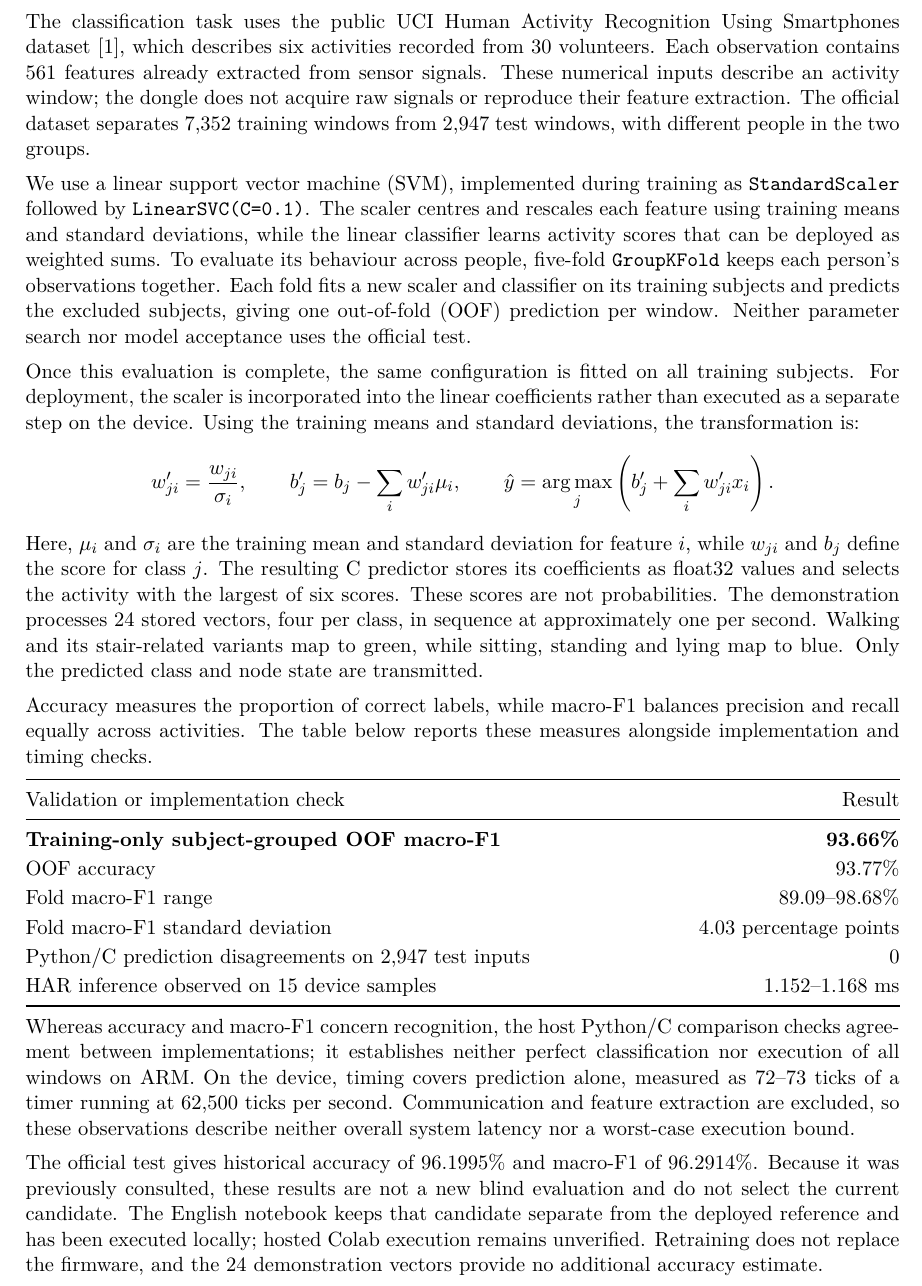
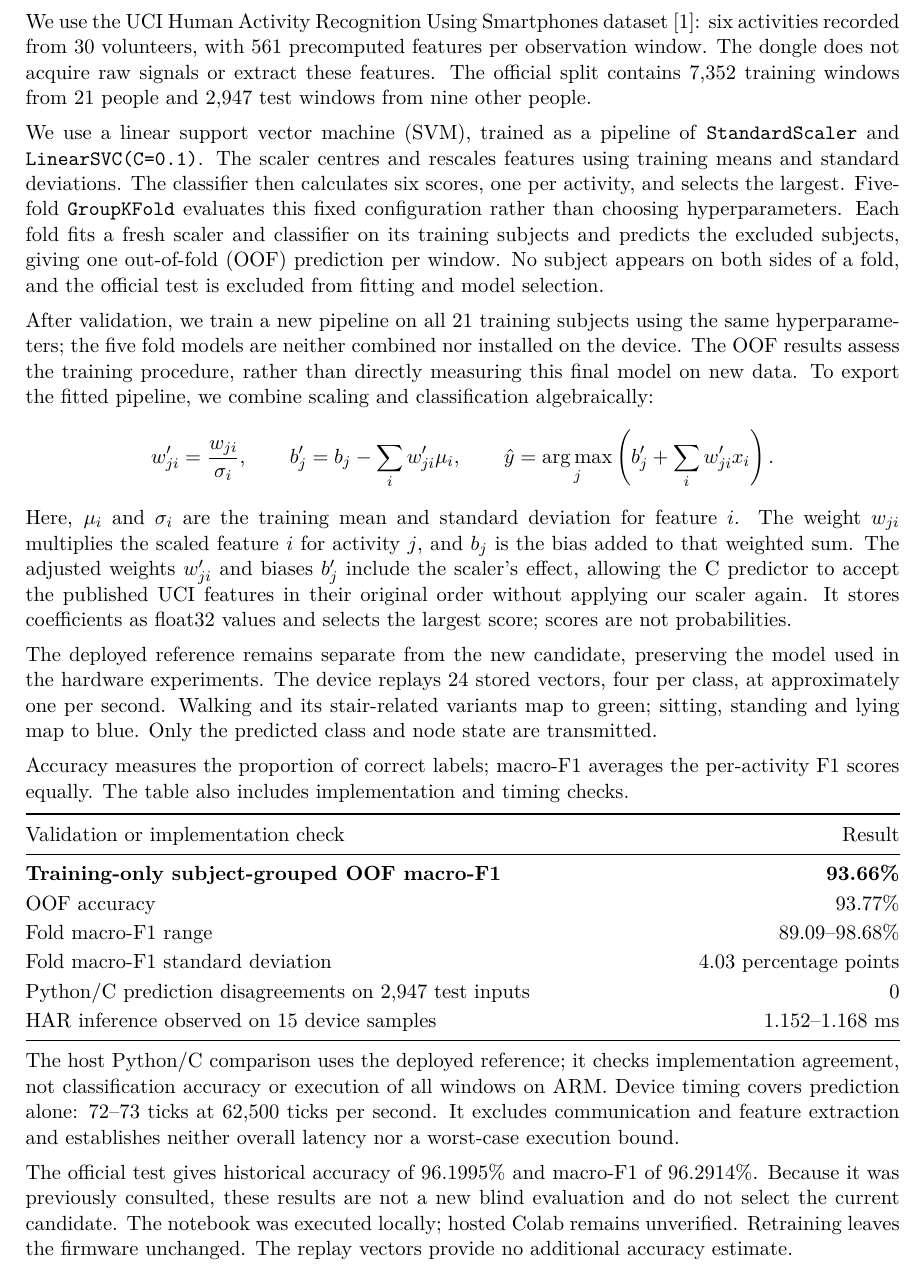
Before and after one commit to martinaspeciale/activitylink-iot, a LaTeX document (docs/report/ActivityLink_Report.tex): part of page 5 of 10, cut so that both start at the same text. Compiled offline with pdfLaTeX.

Commit message:
Clarify ML validation, final fitting and embedded scores

```diff
--- a/docs/report/ActivityLink_Report.tex
+++ b/docs/report/ActivityLink_Report.tex
@@ -95,19 +95,21 @@ On the wireless side, the devices use IEEE 802.15.4, which provides the radio an
 During operation, an application timer advances the device logic approximately once per second. Pressing SW1 on HAR pauses recognition and turns off its light, but telemetry continues so that the application can distinguish a deliberate pause from a missing device. On the feedback node, the same button mutes the local light without stopping communication. Connection attempts are separated by at least five seconds, and the messaging library manages a 15-second keepalive. Independently of the host computer, the feedback node turns red after more than eight seconds without a valid command, unless muted. This watchdog remains available when the application cannot send commands; the router itself can operate with its lights off.
 \clearpage
 \reportsection{On-device machine learning}
-The classification task uses the public UCI Human Activity Recognition Using Smartphones dataset [1], which describes six activities recorded from 30 volunteers. Each observation contains 561 features already extracted from sensor signals. These numerical inputs describe an activity window; the dongle does not acquire raw signals or reproduce their feature extraction. The official dataset separates 7,352 training windows from 2,947 test windows, with different people in the two groups.
+We use the UCI Human Activity Recognition Using Smartphones dataset [1]: six activities recorded from 30 volunteers, with 561 precomputed features per observation window. The dongle does not acquire raw signals or extract these features. The official split contains 7,352 training windows from 21 people and 2,947 test windows from nine other people.
 
-We use a linear support vector machine (SVM), implemented during training as \texttt{StandardScaler} followed by \texttt{LinearSVC(C=0.1)}. The scaler centres and rescales each feature using training means and standard deviations, while the linear classifier learns activity scores that can be deployed as weighted sums. To evaluate its behaviour across people, five-fold \texttt{GroupKFold} keeps each person's observations together. Each fold fits a new scaler and classifier on its training subjects and predicts the excluded subjects, giving one out-of-fold (OOF) prediction per window. Neither parameter search nor model acceptance uses the official test.
+We use a linear support vector machine (SVM), trained as a pipeline of \texttt{StandardScaler} and \texttt{LinearSVC(C=0.1)}. The scaler centres and rescales features using training means and standard deviations. The classifier then calculates six scores, one per activity, and selects the largest. Five-fold \texttt{GroupKFold} evaluates this fixed configuration rather than choosing hyperparameters. Each fold fits a fresh scaler and classifier on its training subjects and predicts the excluded subjects, giving one out-of-fold (OOF) prediction per window. No subject appears on both sides of a fold, and the official test is excluded from fitting and model selection.
 
-Once this evaluation is complete, the same configuration is fitted on all training subjects. For deployment, the scaler is incorporated into the linear coefficients rather than executed as a separate step on the device. Using the training means and standard deviations, the transformation is:
+After validation, we train a new pipeline on all 21 training subjects using the same hyperparameters; the five fold models are neither combined nor installed on the device. The OOF results assess the training procedure, rather than directly measuring this final model on new data. To export the fitted pipeline, we combine scaling and classification algebraically:
 \[
  w'_{ji}=\frac{w_{ji}}{\sigma_i},\qquad
  b'_j=b_j-\sum_i w'_{ji}\mu_i,\qquad
  \hat y=\operatorname*{arg\,max}_j\left(b'_j+\sum_i w'_{ji}x_i\right).
 \]
-Here, $\mu_i$ and $\sigma_i$ are the training mean and standard deviation for feature $i$, while $w_{ji}$ and $b_j$ define the score for class $j$. The resulting C predictor stores its coefficients as float32 values and selects the activity with the largest of six scores. These scores are not probabilities. The demonstration processes 24 stored vectors, four per class, in sequence at approximately one per second. Walking and its stair-related variants map to green, while sitting, standing and lying map to blue. Only the predicted class and node state are transmitted.
+Here, $\mu_i$ and $\sigma_i$ are the training mean and standard deviation for feature $i$. The weight $w_{ji}$ multiplies the scaled feature $i$ for activity $j$, and $b_j$ is the bias added to that weighted sum. The adjusted weights $w'_{ji}$ and biases $b'_j$ include the scaler's effect, allowing the C predictor to accept the published UCI features in their original order without applying our scaler again. It stores coefficients as float32 values and selects the largest score; scores are not probabilities.
 
-Accuracy measures the proportion of correct labels, while macro-F1 balances precision and recall equally across activities. The table below reports these measures alongside implementation and timing checks.
+The deployed reference remains separate from the new candidate, preserving the model used in the hardware experiments. The device replays 24 stored vectors, four per class, at approximately one per second. Walking and its stair-related variants map to green; sitting, standing and lying map to blue. Only the predicted class and node state are transmitted.
+
+Accuracy measures the proportion of correct labels; macro-F1 averages the per-activity F1 scores equally. The table also includes implementation and timing checks.
 
 \begin{tabularx}{\linewidth}{@{}Yr@{}}
 \toprule
@@ -122,9 +124,9 @@ HAR inference observed on 15 device samples & 1.152--1.168 ms\\
 \bottomrule
 \end{tabularx}
 
-Whereas accuracy and macro-F1 concern recognition, the host Python/C comparison checks agreement between implementations; it establishes neither perfect classification nor execution of all windows on ARM. On the device, timing covers prediction alone, measured as 72--73 ticks of a timer running at 62,500 ticks per second. Communication and feature extraction are excluded, so these observations describe neither overall system latency nor a worst-case execution bound.
+The host Python/C comparison uses the deployed reference; it checks implementation agreement, not classification accuracy or execution of all windows on ARM. Device timing covers prediction alone: 72--73 ticks at 62,500 ticks per second. It excludes communication and feature extraction and establishes neither overall latency nor a worst-case execution bound.
 
-The official test gives historical accuracy of 96.1995\% and macro-F1 of 96.2914\%. Because it was previously consulted, these results are not a new blind evaluation and do not select the current candidate. The English notebook keeps that candidate separate from the deployed reference and has been executed locally; hosted Colab execution remains unverified. Retraining does not replace the firmware, and the 24 demonstration vectors provide no additional accuracy estimate.
+The official test gives historical accuracy of 96.1995\% and macro-F1 of 96.2914\%. Because it was previously consulted, these results are not a new blind evaluation and do not select the current candidate. The notebook was executed locally; hosted Colab remains unverified. Retraining leaves the firmware unchanged. The replay vectors provide no additional accuracy estimate.
 \clearpage
 \reportsection{Messaging, persistence and control}
 Communication between the devices and the Cloud Application uses Message Queuing Telemetry Transport (MQTT). Its publish/subscribe model allows each device to send updates to a named topic and receive commands without knowing the other application's address. The clients connect over TCP to Mosquitto, the message broker on the host computer, using Eclipse Paho in Python and Contiki's implementation on the dongles. This arrangement suits periodic activity updates and a separate feedback device; it was selected for that structure and the available implementations, rather than a measured advantage over the alternative CoAP protocol.
```
Also changed, not shown: docs/ML_VALIDATION.md (+13 -1 lines), ActivityLink_Report.pdf, 2 other files.
